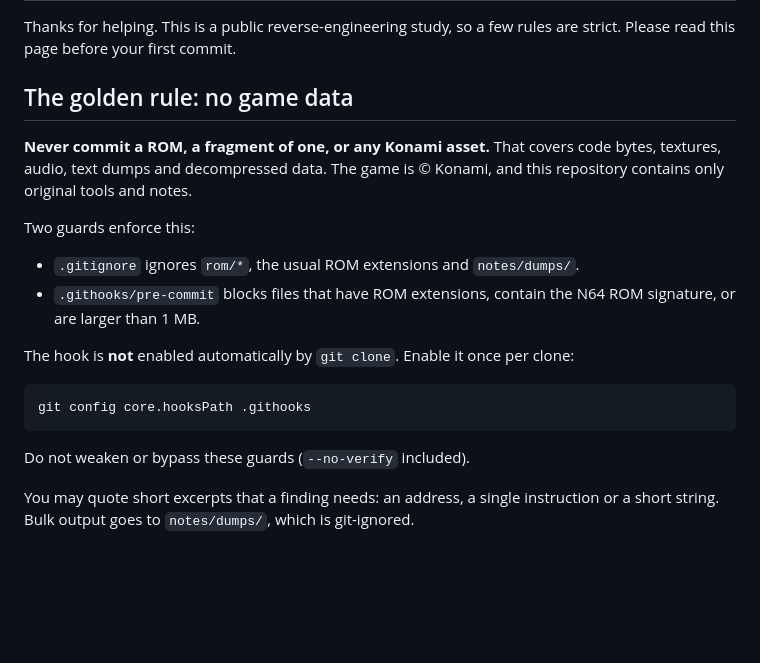
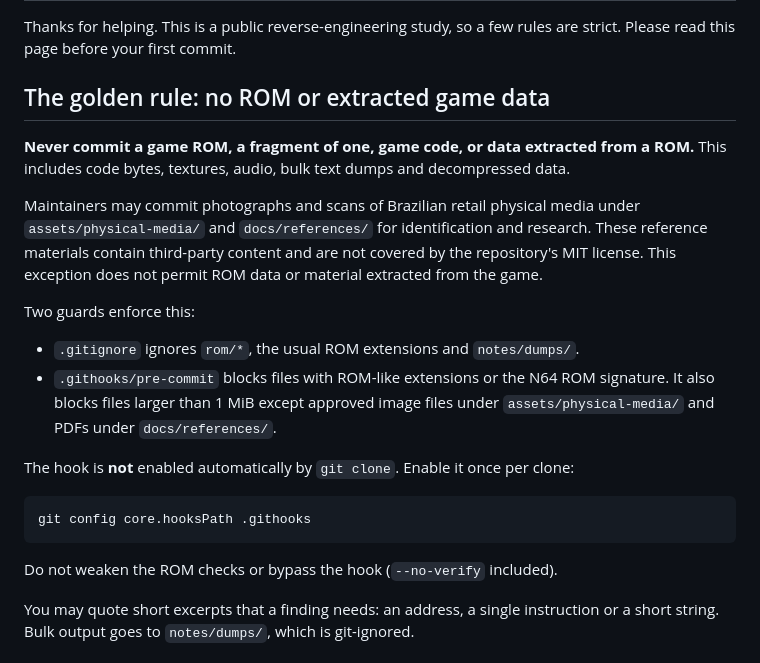
Before and after one commit to dfens83/iss2000-re, a Markdown page: CONTRIBUTING.md, the part around the change. GitHub-like rendering; blank space fills up the shorter version.

````diff
--- a/CONTRIBUTING.md
+++ b/CONTRIBUTING.md
@@ -3,17 +3,24 @@
 Thanks for helping. This is a public reverse-engineering study, so a few rules
 are strict. Please read this page before your first commit.
 
-## The golden rule: no game data
+## The golden rule: no ROM or extracted game data
 
-**Never commit a ROM, a fragment of one, or any Konami asset.** That covers
-code bytes, textures, audio, text dumps and decompressed data. The game is
-© Konami, and this repository contains only original tools and notes.
+**Never commit a game ROM, a fragment of one, game code, or data extracted
+from a ROM.** This includes code bytes, textures, audio, bulk text dumps and
+decompressed data.
+
+Maintainers may commit photographs and scans of Brazilian retail physical
+media under `assets/physical-media/` and `docs/references/` for identification
+and research. These reference materials contain third-party content and are
+not covered by the repository's MIT license. This exception does not permit
+ROM data or material extracted from the game.
 
 Two guards enforce this:
 
 - `.gitignore` ignores `rom/*`, the usual ROM extensions and `notes/dumps/`.
-- `.githooks/pre-commit` blocks files that have ROM extensions, contain the N64
-  ROM signature, or are larger than 1 MB.
+- `.githooks/pre-commit` blocks files with ROM-like extensions or the N64 ROM
+  signature. It also blocks files larger than 1 MiB except approved image
+  files under `assets/physical-media/` and PDFs under `docs/references/`.
 
 The hook is **not** enabled automatically by `git clone`. Enable it once per
 clone:
@@ -22,7 +29,7 @@ clone:
 git config core.hooksPath .githooks
 ```
 
-Do not weaken or bypass these guards (`--no-verify` included).
+Do not weaken the ROM checks or bypass the hook (`--no-verify` included).
 
 You may quote short excerpts that a finding needs: an address, a single
 instruction or a short string. Bulk output goes to `notes/dumps/`, which is
````
Also changed, not shown: CLAUDE.md (+11 -4 lines), README.md (+22 -5 lines), docs/references/README.md (added, +9 -0 lines), assets/physical-media/iss2000-brazilian-box-front.jpg (added), 5 other files.
